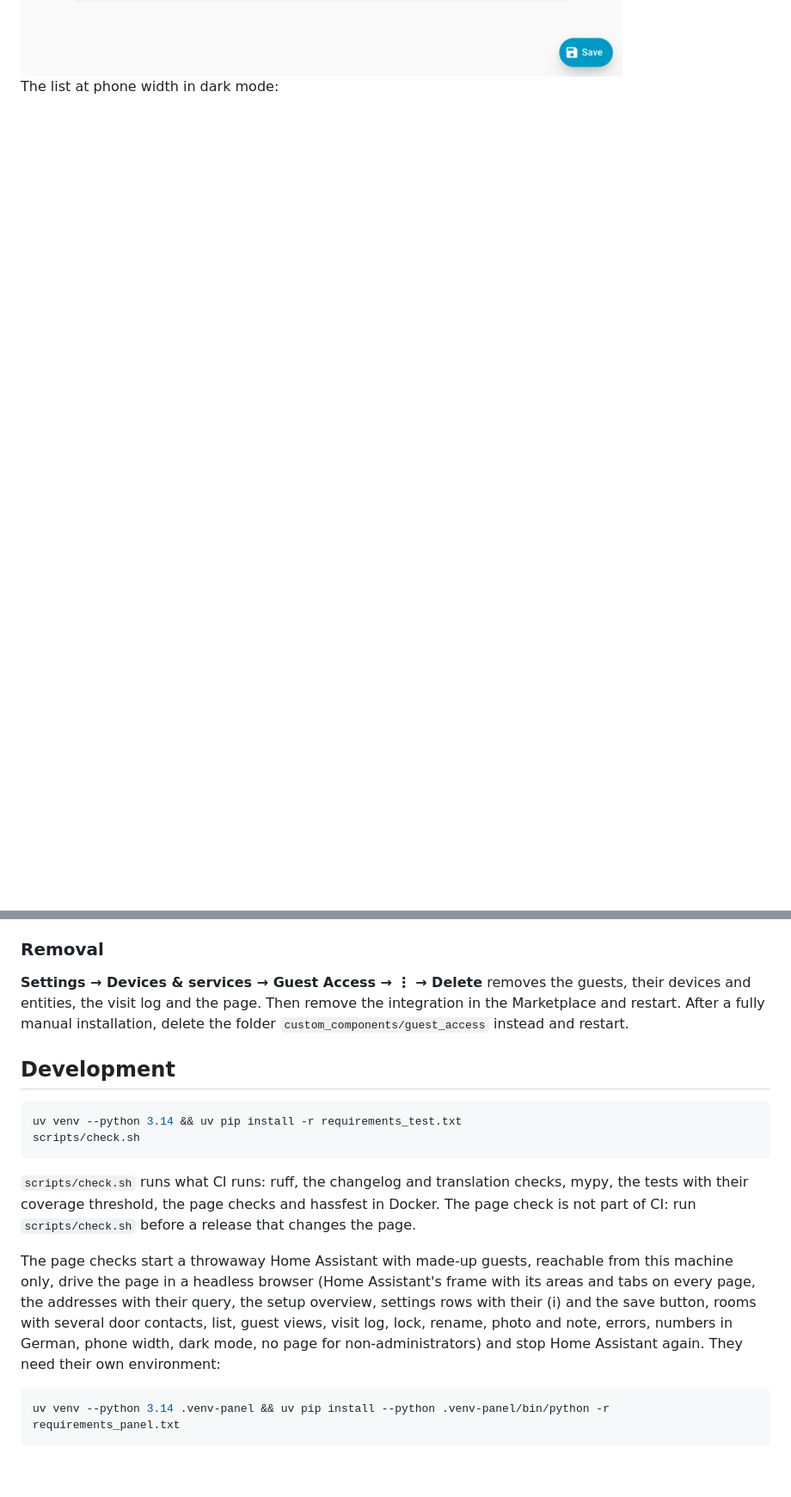
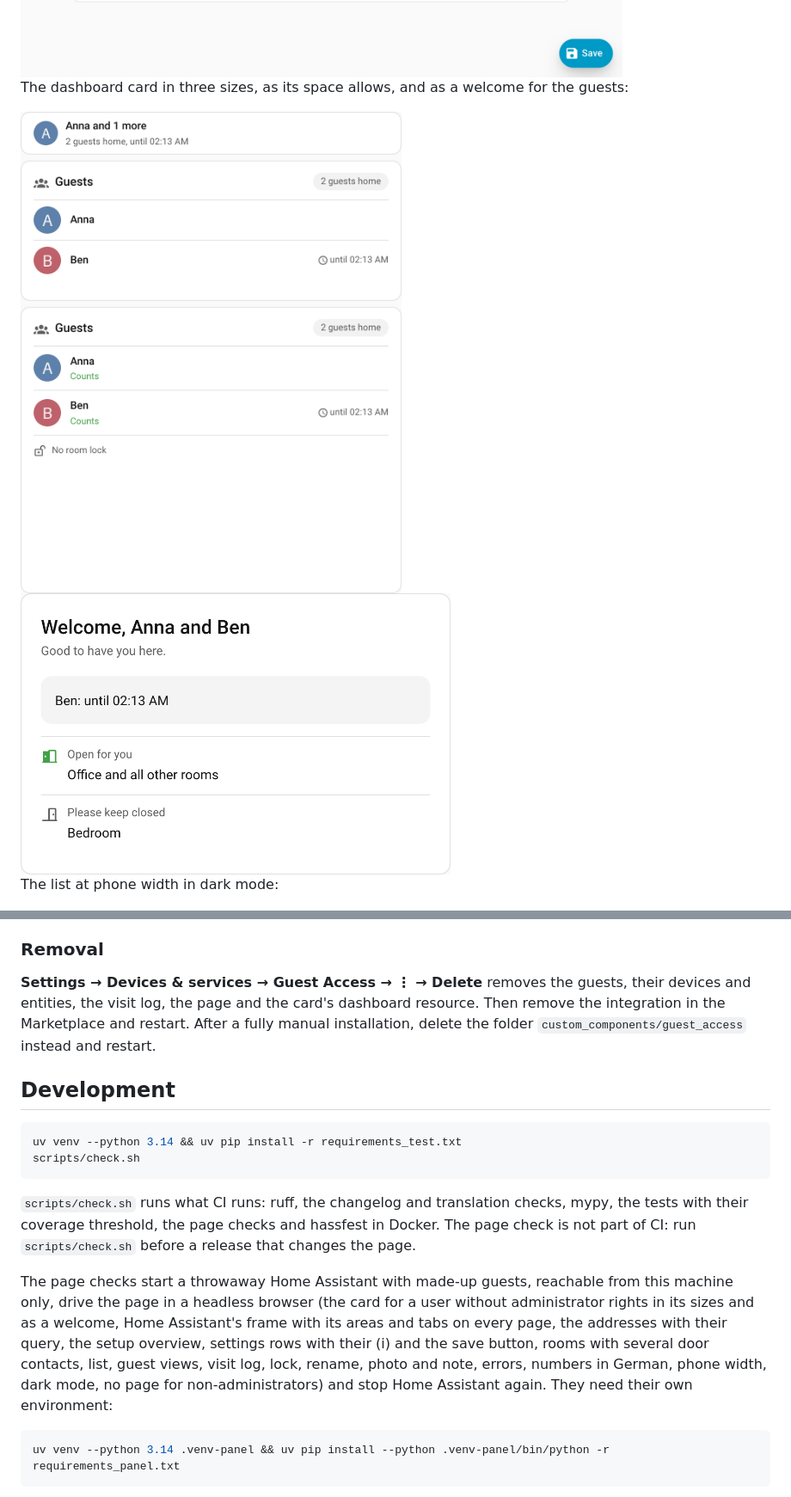
Before and after one commit to n-schilling/ha-guest-access, a Markdown page: README.md, 2 parts joined by grey strips. Shown at 86% size. GitHub-like rendering; pictures changed too: docs/screenshots/card-guest.png (added), docs/screenshots/card.png (added); blank space fills up the shorter version.

````diff
--- a/README.md
+++ b/README.md
@@ -35,6 +35,12 @@ The setup: the lockable rooms, each an area with its door contacts, and the timi
 <img src="docs/screenshots/rooms.png" alt="Lockable rooms: three areas, each with its door contacts and a button to add another" width="700">
 
 <img src="docs/screenshots/settings.png" alt="Timings: resume time, grid of the visit log, how long visits and totals are kept" width="700">
+
+The dashboard card in three sizes, as its space allows, and as a welcome for the guests:
+
+<img src="docs/screenshots/card.png" alt="The card small, medium and large: guests, visit end, status and the room lock" width="500">
+
+<img src="docs/screenshots/card-guest.png" alt="The card as a welcome: the guests by name, the visit end, rooms that are open and rooms to keep closed" width="500">
 
 The list at phone width in dark mode:
 
@@ -500,7 +533,7 @@ Without the Marketplace, by copying the files yourself. Home Assistant then does
 
 ### Removal
 
-**Settings → Devices & services → Guest Access → ⋮ → Delete** removes the guests, their devices and entities, the visit log and the page. Then remove the integration in the Marketplace and restart. After a fully manual installation, delete the folder `custom_components/guest_access` instead and restart.
+**Settings → Devices & services → Guest Access → ⋮ → Delete** removes the guests, their devices and entities, the visit log, the page and the card's dashboard resource. Then remove the integration in the Marketplace and restart. After a fully manual installation, delete the folder `custom_components/guest_access` instead and restart.
 
 ## Development
 
@@ -511,7 +544,7 @@ scripts/check.sh
 
 `scripts/check.sh` runs what CI runs: ruff, the changelog and translation checks, mypy, the tests with their coverage threshold, the page checks and hassfest in Docker. The page check is not part of CI: run `scripts/check.sh` before a release that changes the page.
 
-The page checks start a throwaway Home Assistant with made-up guests, reachable from this machine only, drive the page in a headless browser (Home Assistant's frame with its areas and tabs on every page, the addresses with their query, the setup overview, settings rows with their (i) and the save button, rooms with several door contacts, list, guest views, visit log, lock, rename, photo and note, errors, numbers in German, phone width, dark mode, no page for non-administrators) and stop Home Assistant again. They need their own environment:
+The page checks start a throwaway Home Assistant with made-up guests, reachable from this machine only, drive the page in a headless browser (the card for a user without administrator rights in its sizes and as a welcome, Home Assistant's frame with its areas and tabs on every page, the addresses with their query, the setup overview, settings rows with their (i) and the save button, rooms with several door contacts, list, guest views, visit log, lock, rename, photo and note, errors, numbers in German, phone width, dark mode, no page for non-administrators) and stop Home Assistant again. They need their own environment:
 
 ```bash
 uv venv --python 3.14 .venv-panel && uv pip install --python .venv-panel/bin/python -r requirements_panel.txt
````
Also changed, not shown: other parts of README.md (+28 -1 lines), CHANGELOG.md (+6 -0 lines), 7 other files.
